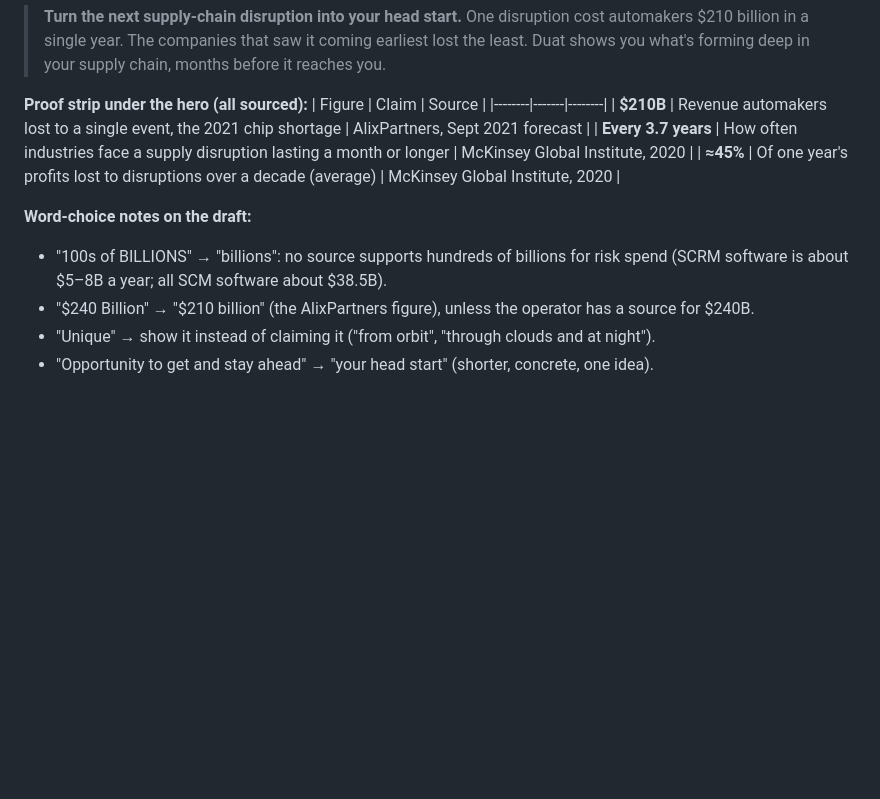
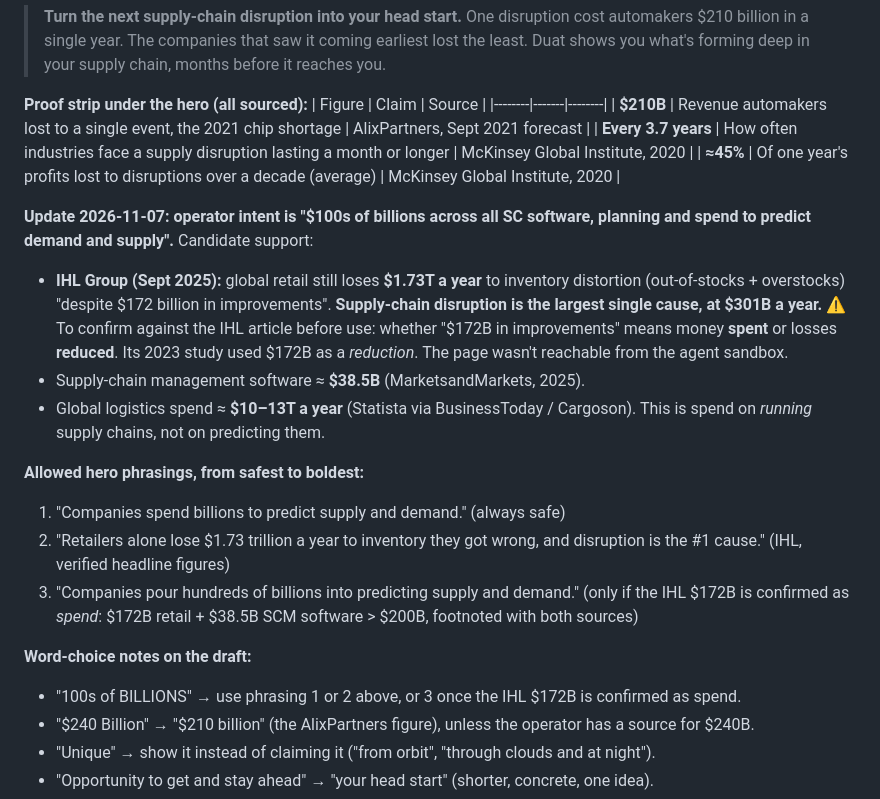
Before and after one commit to skanamike/duat-action-flow-94, a Markdown page: context/delivery/task003_004_home_story_plan.md, the part around the change. GitHub-like rendering; blank space fills up the shorter version.

Commit message:
docs(context): add sourced options for 'hundreds of billions' hero claim
Requested-By: Operator
Validated-By: Git Ops Agent
Co-Authored-By: Claude Opus 5.5 <noreply@anthropic.com>
Claude-Session: https://claude.ai/code/session_01BJBFwcptGE2HjTHjkudiSr

```diff
--- a/context/delivery/task003_004_home_story_plan.md
+++ b/context/delivery/task003_004_home_story_plan.md
@@ -58,8 +58,19 @@ Pages after Home (same rule, same task family): Why Duat → Company → Technol
 | **Every 3.7 years** | How often industries face a supply disruption lasting a month or longer | McKinsey Global Institute, 2020 |
 | **≈45%** | Of one year's profits lost to disruptions over a decade (average) | McKinsey Global Institute, 2020 |
 
+**Update 2026-11-07: operator intent is "$100s of billions across all SC software, planning and spend to predict demand and supply".** Candidate support:
+- **IHL Group (Sept 2025):** global retail still loses **$1.73T a year** to inventory distortion (out-of-stocks + overstocks) "despite $172 billion in improvements". **Supply-chain disruption is the largest single cause, at $301B a year.**
+  ⚠️ To confirm against the IHL article before use: whether "$172B in improvements" means money **spent** or losses **reduced**. Its 2023 study used $172B as a *reduction*. The page wasn't reachable from the agent sandbox.
+- Supply-chain management software ≈ **$38.5B** (MarketsandMarkets, 2025).
+- Global logistics spend ≈ **$10–13T a year** (Statista via BusinessToday / Cargoson). This is spend on *running* supply chains, not on predicting them.
+
+**Allowed hero phrasings, from safest to boldest:**
+1. "Companies spend billions to predict supply and demand." (always safe)
+2. "Retailers alone lose $1.73 trillion a year to inventory they got wrong, and disruption is the #1 cause." (IHL, verified headline figures)
+3. "Companies pour hundreds of billions into predicting supply and demand." (only if the IHL $172B is confirmed as *spend*: $172B retail + $38.5B SCM software > $200B, footnoted with both sources)
+
 **Word-choice notes on the draft:**
-- "100s of BILLIONS" → "billions": no source supports hundreds of billions for risk spend (SCRM software is about $5–8B a year; all SCM software about $38.5B).
+- "100s of BILLIONS" → use phrasing 1 or 2 above, or 3 once the IHL $172B is confirmed as spend.
 - "$240 Billion" → "$210 billion" (the AlixPartners figure), unless the operator has a source for $240B.
 - "Unique" → show it instead of claiming it ("from orbit", "through clouds and at night").
 - "Opportunity to get and stay ahead" → "your head start" (shorter, concrete, one idea).
```
